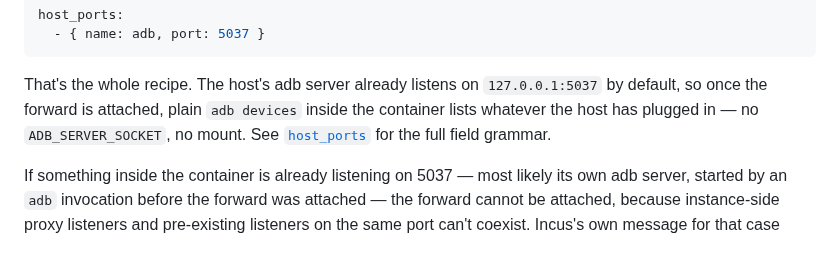
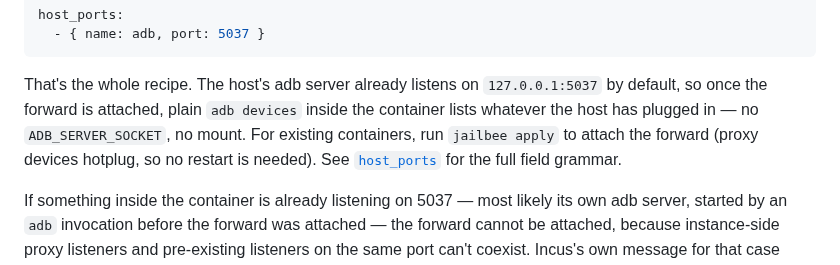
Before and after one commit to VRTFinland/jailbee, a Markdown page: docs/project-config.md, the part around the change. GitHub-like rendering.

Commit message:
docs: clarify port forwarding ACL phrasing and add jailbee apply note
- SKILL.md: Change "egress ACL" to "network ACL" in opening sentence to
  correctly cover both to-container and to-host directions.
- project-config.md: Add note that existing containers need 'jailbee apply'
  to attach new host_ports entries (proxy devices hotplug).
- config.md: Reword "egress ACL" as "ACL's egress half" to clarify it refers
  to a facet of the single ACL, not a distinct entity.

```diff
--- a/docs/project-config.md
+++ b/docs/project-config.md
@@ -84,7 +84,9 @@ host_ports:
 That's the whole recipe. The host's adb server already listens on
 `127.0.0.1:5037` by default, so once the forward is attached, plain
 `adb devices` inside the container lists whatever the host has plugged
-in — no `ADB_SERVER_SOCKET`, no mount. See
+in — no `ADB_SERVER_SOCKET`, no mount. For existing containers, run
+`jailbee apply` to attach the forward (proxy devices hotplug, so no
+restart is needed). See
 [`host_ports`](config.md#host_ports) for the full field grammar.
 
 If something inside the container is already listening on 5037 — most
```
Also changed, not shown: docs/config.md (+1 -1 lines), 1 other file.
